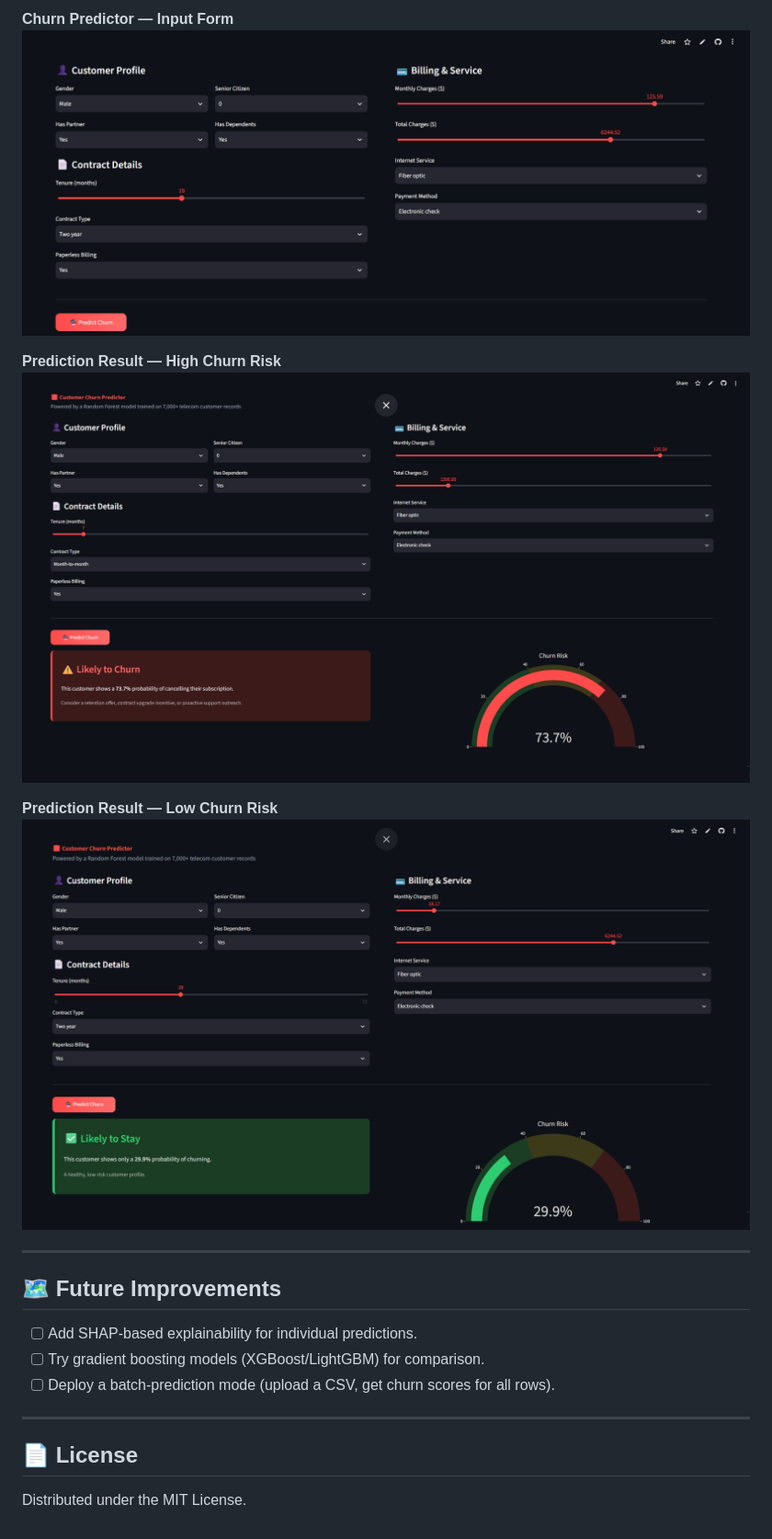
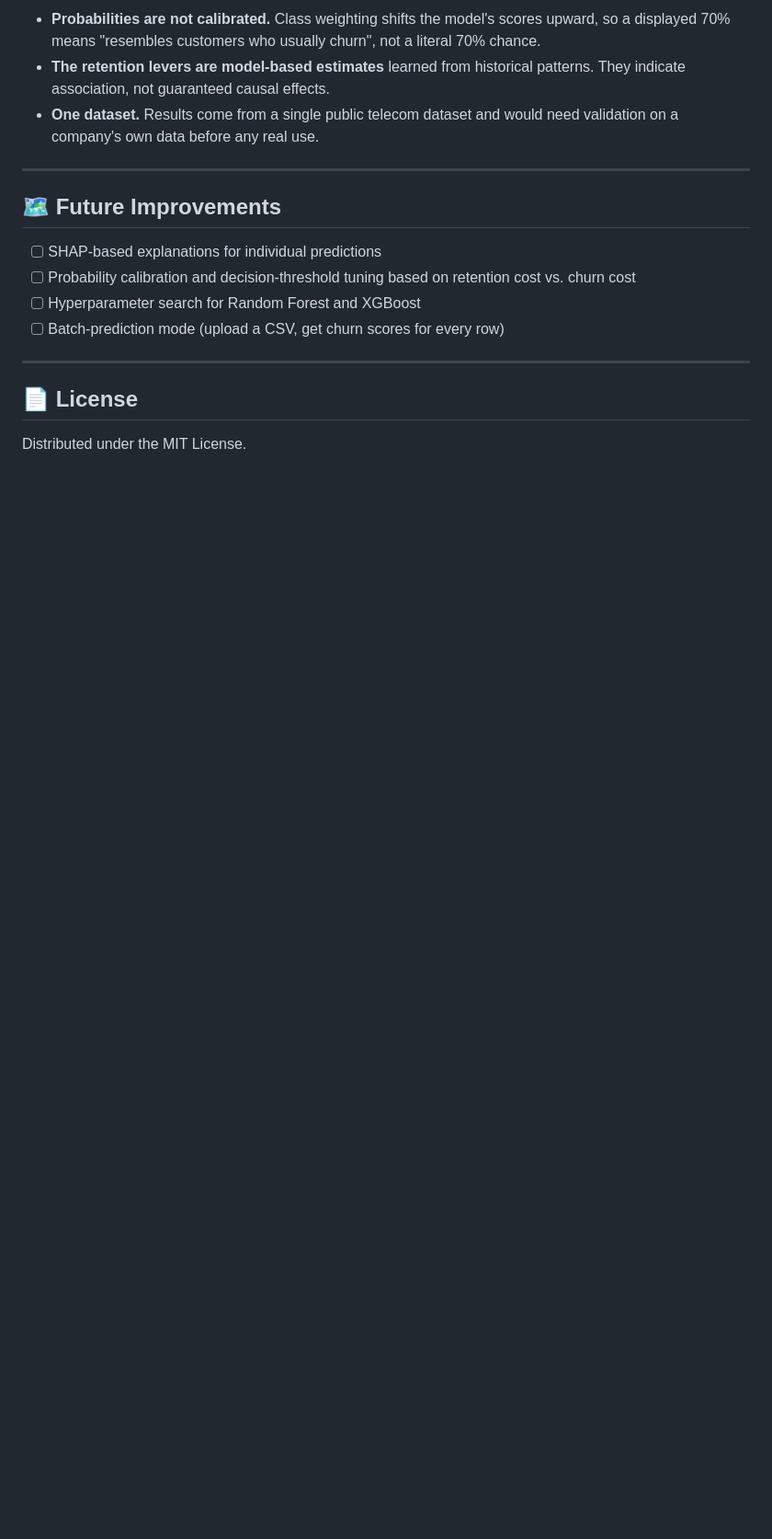
Before and after one commit to PratyushRaj0512/Customer-Churn-Prediction-Analysis, a Markdown page: README.md, the part around one of its changes. Shown at 92% size. Rendered like a GitHub page; pictures changed too: Screenshot1.png, Screenshot2.png, Screenshot3.png; blank space fills up the shorter version.

Commit message:
Update README with results, segmentation, limitations and new app screenshots

```diff
--- a/README.md
+++ b/README.md
@@ -150,20 +201,16 @@ python train_model.py
 
-**Churn Predictor — Input Form**
-![Input Form](Screenshot1.png)
-
-**Prediction Result — High Churn Risk**
-![High Risk Result](Screenshot2.png)
-
-**Prediction Result — Low Churn Risk**
-![Low Risk Result](Screenshot3.png)
+- **Probabilities are not calibrated.** Class weighting shifts the model's scores upward, so a displayed 70% means "resembles customers who usually churn", not a literal 70% chance.
+- **The retention levers are model-based estimates** learned from historical patterns. They indicate association, not guaranteed causal effects.
+- **One dataset.** Results come from a single public telecom dataset and would need validation on a company's own data before any real use.
 
 ---
 
 ## 🗺️ Future Improvements
 
-- [ ] Add SHAP-based explainability for individual predictions.
-- [ ] Try gradient boosting models (XGBoost/LightGBM) for comparison.
-- [ ] Deploy a batch-prediction mode (upload a CSV, get churn scores for all rows).
+- [ ] SHAP-based explanations for individual predictions
+- [ ] Probability calibration and decision-threshold tuning based on retention cost vs. churn cost
+- [ ] Hyperparameter search for Random Forest and XGBoost
+- [ ] Batch-prediction mode (upload a CSV, get churn scores for every row)
 
 ---
 
```
Also changed, not shown: other parts of README.md (+123 -72 lines), Screenshot4.png (added).
